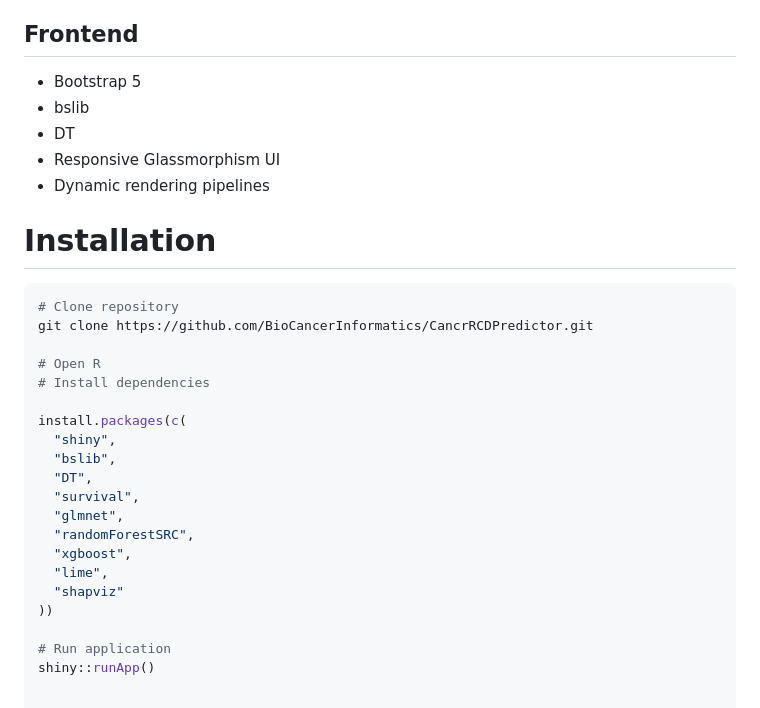
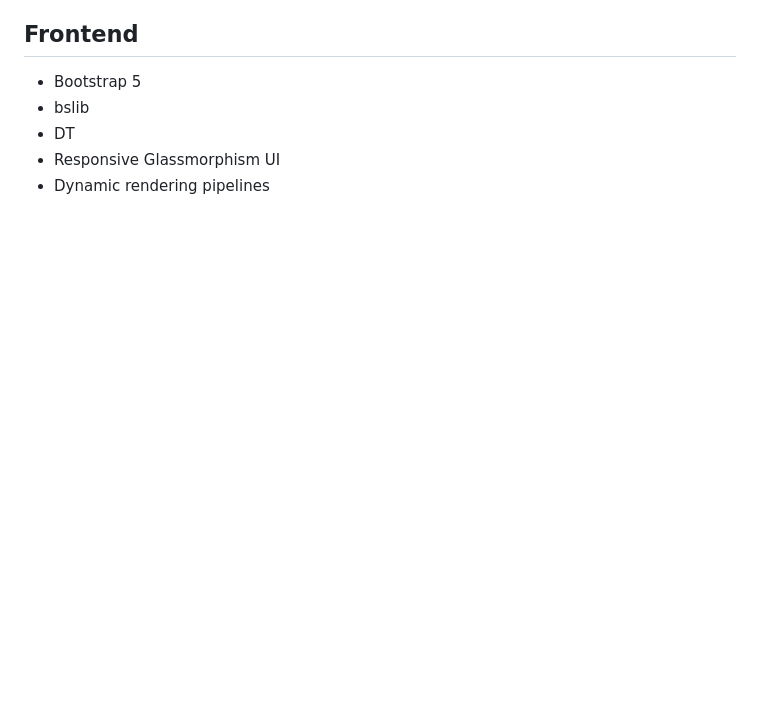
Before and after one commit to BioCancerInformatics/CancerRCDPredictor, a Markdown page: README.md, the part around the change. Rendered like a GitHub page; blank space fills up the shorter version.

````diff
--- a/README.md
+++ b/README.md
@@ -215,28 +215,3 @@ The analytical architecture generated:
 - DT
 - Responsive Glassmorphism UI
 - Dynamic rendering pipelines
-
-
-# Installation
-
-```r
-# Clone repository
-git clone https://github.com/BioCancerInformatics/CancrRCDPredictor.git
-
-# Open R
-# Install dependencies
-
-install.packages(c(
-  "shiny",
-  "bslib",
-  "DT",
-  "survival",
-  "glmnet",
-  "randomForestSRC",
-  "xgboost",
-  "lime",
-  "shapviz"
-))
-
-# Run application
-shiny::runApp()
````
